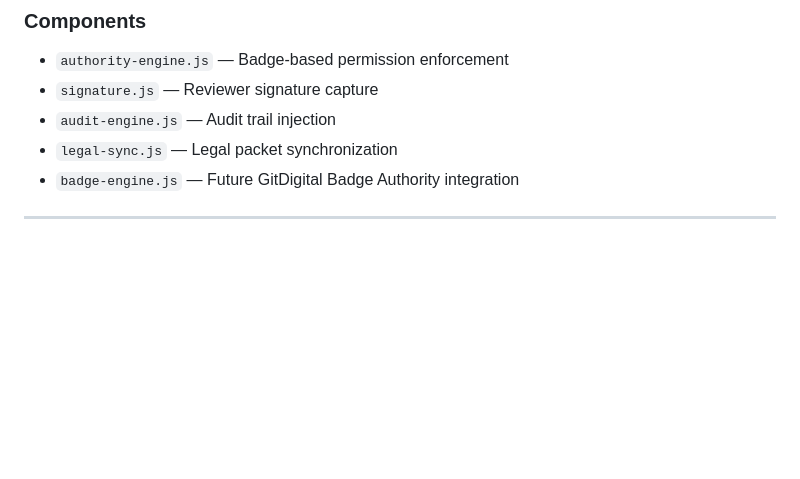
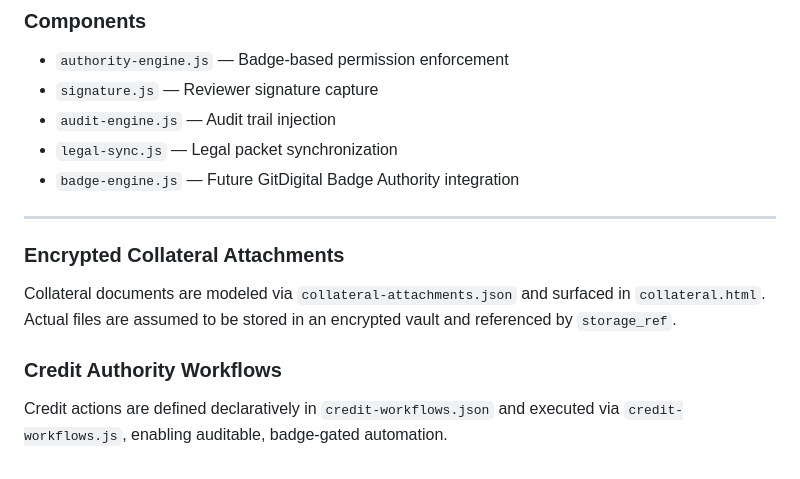
Before and after one commit to Gitdigital-products/GitDigital-Financial-Core-System, a Markdown page: README.md, the part around the change. Drawn GitHub-style; blank space fills up the shorter version.

Commit message:
Update README.md
Signed-off-by: Richard Kindler <223166946+RickCreator87@users.noreply.github.com>

```diff
--- a/README.md
+++ b/README.md
@@ -171,3 +171,9 @@ The system now includes a unified authority engine (`authority-engine.js`) that
 - `legal-sync.js` — Legal packet synchronization
 - `badge-engine.js` — Future GitDigital Badge Authority integration
 ---
+
+### Encrypted Collateral Attachments
+Collateral documents are modeled via `collateral-attachments.json` and surfaced in `collateral.html`. Actual files are assumed to be stored in an encrypted vault and referenced by `storage_ref`.
+
+### Credit Authority Workflows
+Credit actions are defined declaratively in `credit-workflows.json` and executed via `credit-workflows.js`, enabling auditable, badge-gated automation.
```
